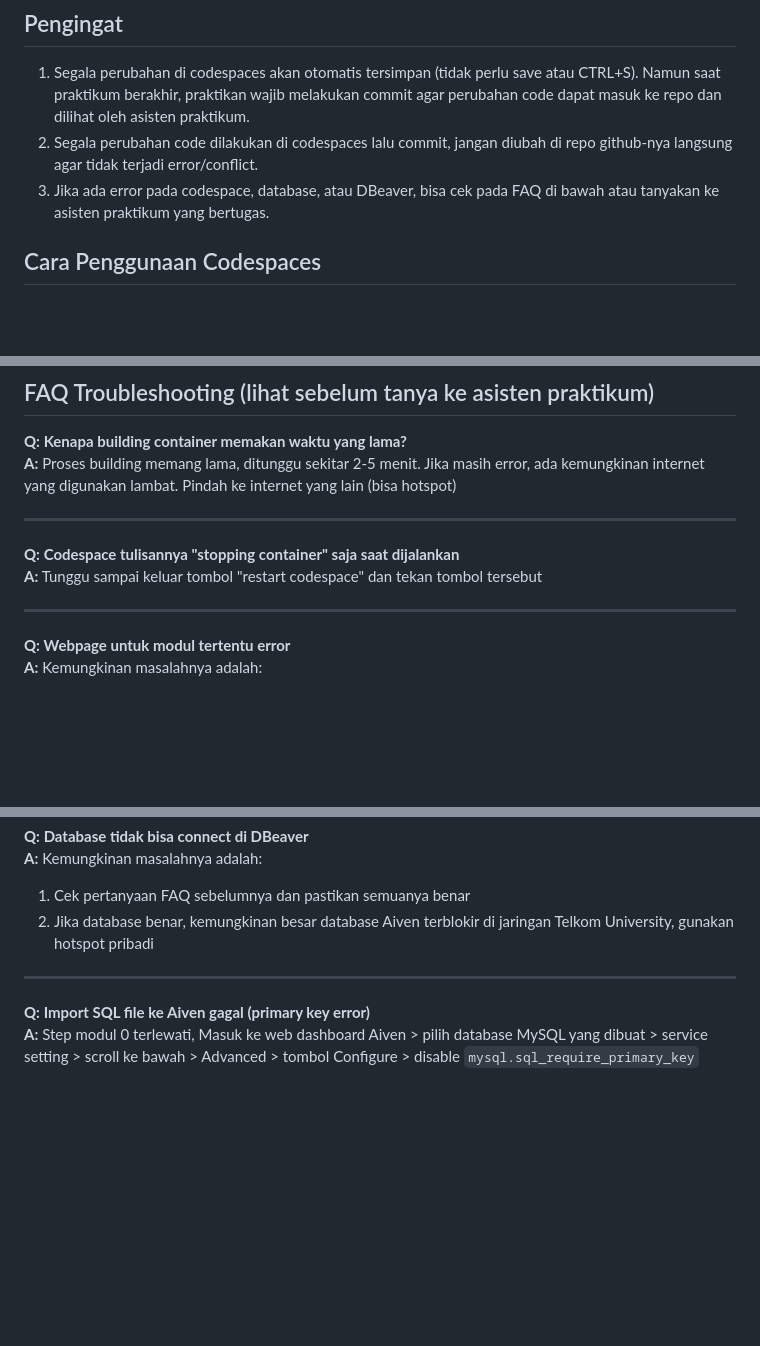
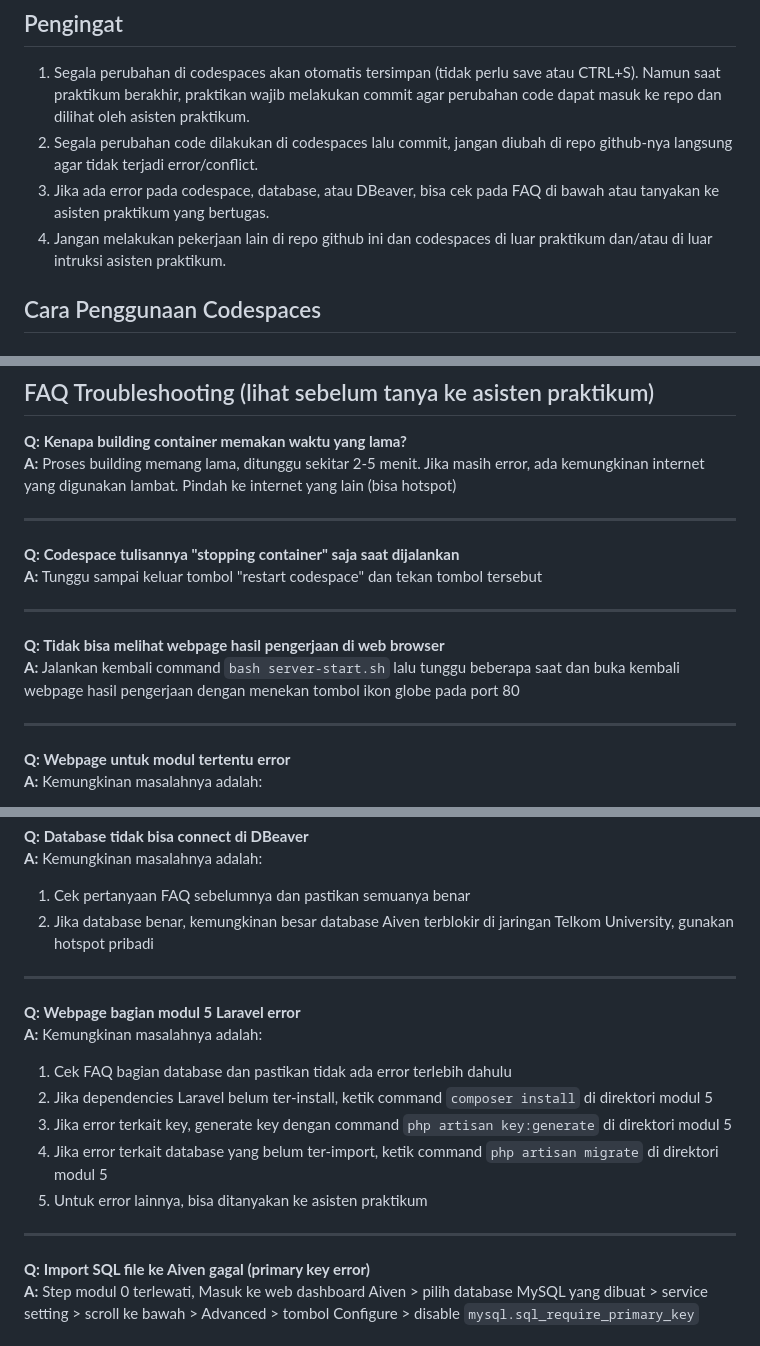
Before and after one commit to raffiihza/php-practicum-base, a Markdown page: README.md, 3 parts joined by grey strips. GitHub-like rendering; blank space fills up the shorter version.

```diff
--- a/README.md
+++ b/README.md
@@ -6,6 +6,7 @@ Selamat mengerjakan!
 1. Segala perubahan di codespaces akan otomatis tersimpan (tidak perlu save atau CTRL+S). Namun saat praktikum berakhir, praktikan wajib melakukan commit agar perubahan code dapat masuk ke repo dan dilihat oleh asisten praktikum.
 2. Segala perubahan code dilakukan di codespaces lalu commit, jangan diubah di repo github-nya langsung agar tidak terjadi error/conflict.
 3. Jika ada error pada codespace, database, atau DBeaver, bisa cek pada FAQ di bawah atau tanyakan ke asisten praktikum yang bertugas.
+4. Jangan melakukan pekerjaan lain di repo github ini dan codespaces di luar praktikum dan/atau di luar intruksi asisten praktikum.
 
 ## Cara Penggunaan Codespaces
 
@@ -71,6 +72,11 @@ Selamat mengerjakan!
 
 ---
 
+**Q: Tidak bisa melihat webpage hasil pengerjaan di web browser**
+**A:** Jalankan kembali command `bash server-start.sh` lalu tunggu beberapa saat dan buka kembali webpage hasil pengerjaan dengan menekan tombol ikon globe pada port 80
+
+---
+
 **Q: Webpage untuk modul tertentu error**
 **A:** Kemungkinan masalahnya adalah:
 1. Pastikan bukan error dari code yang dibuat
@@ -95,5 +101,15 @@ Selamat mengerjakan!
 
 ---
 
+**Q: Webpage bagian modul 5 Laravel error**
+**A:** Kemungkinan masalahnya adalah:
+1. Cek FAQ bagian database dan pastikan tidak ada error terlebih dahulu
+2. Jika dependencies Laravel belum ter-install, ketik command `composer install` di direktori modul 5
+3. Jika error terkait key, generate key dengan command `php artisan key:generate` di direktori modul 5
+4. Jika error terkait database yang belum ter-import, ketik command `php artisan migrate` di direktori modul 5
+5. Untuk error lainnya, bisa ditanyakan ke asisten praktikum
+
+---
+
 **Q: Import SQL file ke Aiven gagal (primary key error)**
 **A:** Step modul 0 terlewati, Masuk ke web dashboard Aiven > pilih database MySQL yang dibuat > service setting > scroll ke bawah > Advanced > tombol Configure > disable `mysql.sql_require_primary_key`
```
